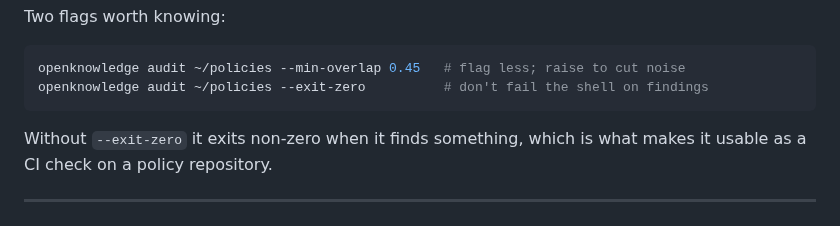
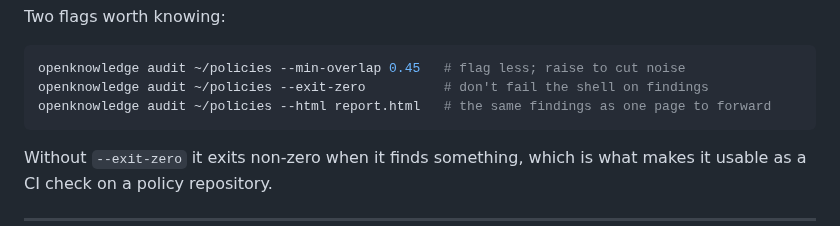
Before and after one commit to FedericoTs/OpenKnowledge, a Markdown page: docs/LOCAL-SETUP.md, the part around the change. Rendered like a GitHub page.

````diff
--- a/docs/LOCAL-SETUP.md
+++ b/docs/LOCAL-SETUP.md
@@ -98,6 +98,7 @@ Two flags worth knowing:
 ```sh
 openknowledge audit ~/policies --min-overlap 0.45   # flag less; raise to cut noise
 openknowledge audit ~/policies --exit-zero          # don't fail the shell on findings
+openknowledge audit ~/policies --html report.html   # the same findings as one page to forward
 ```
 
 Without `--exit-zero` it exits non-zero when it finds something, which is what
````
Also changed, not shown: README.md (+7 -0 lines), docs/images/audit.png (added), 5 other files.
